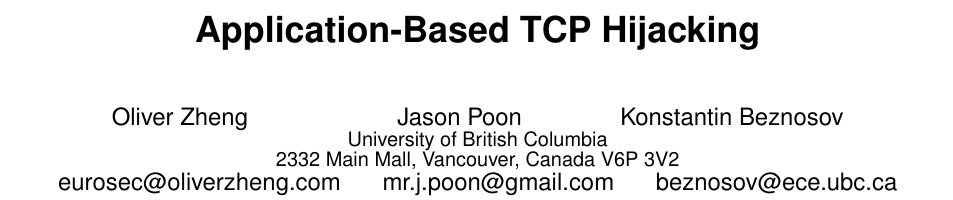
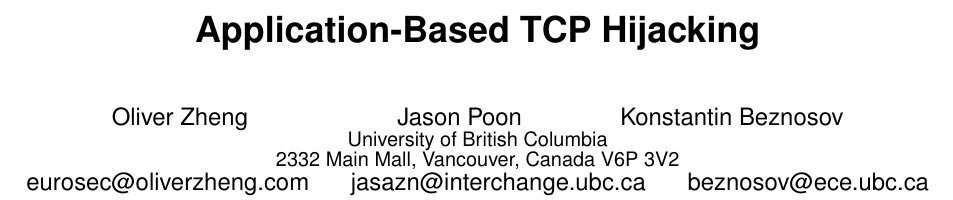
Before and after one commit to oliverzheng/abth, a LaTeX paper (papers/eurosec09/abthmsnp.tex): part of page 1 of 6, cut so that both start at the same text. Compiled offline with pdfLaTeX.

Commit message:
Changed my email to interchange.ubc.ca

```diff
--- a/papers/eurosec09/abthmsnp.tex
+++ b/papers/eurosec09/abthmsnp.tex
@@ -21,7 +21,7 @@
 Oliver Zheng \hspace{2.4cm}  Jason Poon \hspace{1.5cm}  Konstantin Beznosov\\
 	 \affaddr{University of British Columbia}\\
 	 \affaddr{2332 Main Mall, Vancouver, Canada V6P 3V2}\\
-	 \email{eurosec@oliverzheng.com \hspace{.5cm} mr.j.poon@gmail.com \hspace{.5cm} beznosov@ece.ubc.ca}
+	 \email{eurosec@oliverzheng.com \hspace{.5cm} jasazn@interchange.ubc.ca \hspace{.5cm} beznosov@ece.ubc.ca}
 }
 \numberofauthors {3}
 %\author {
```
Also changed, not shown: papers/eurosec09/abthmsnp.tex (2 more changed lines).
